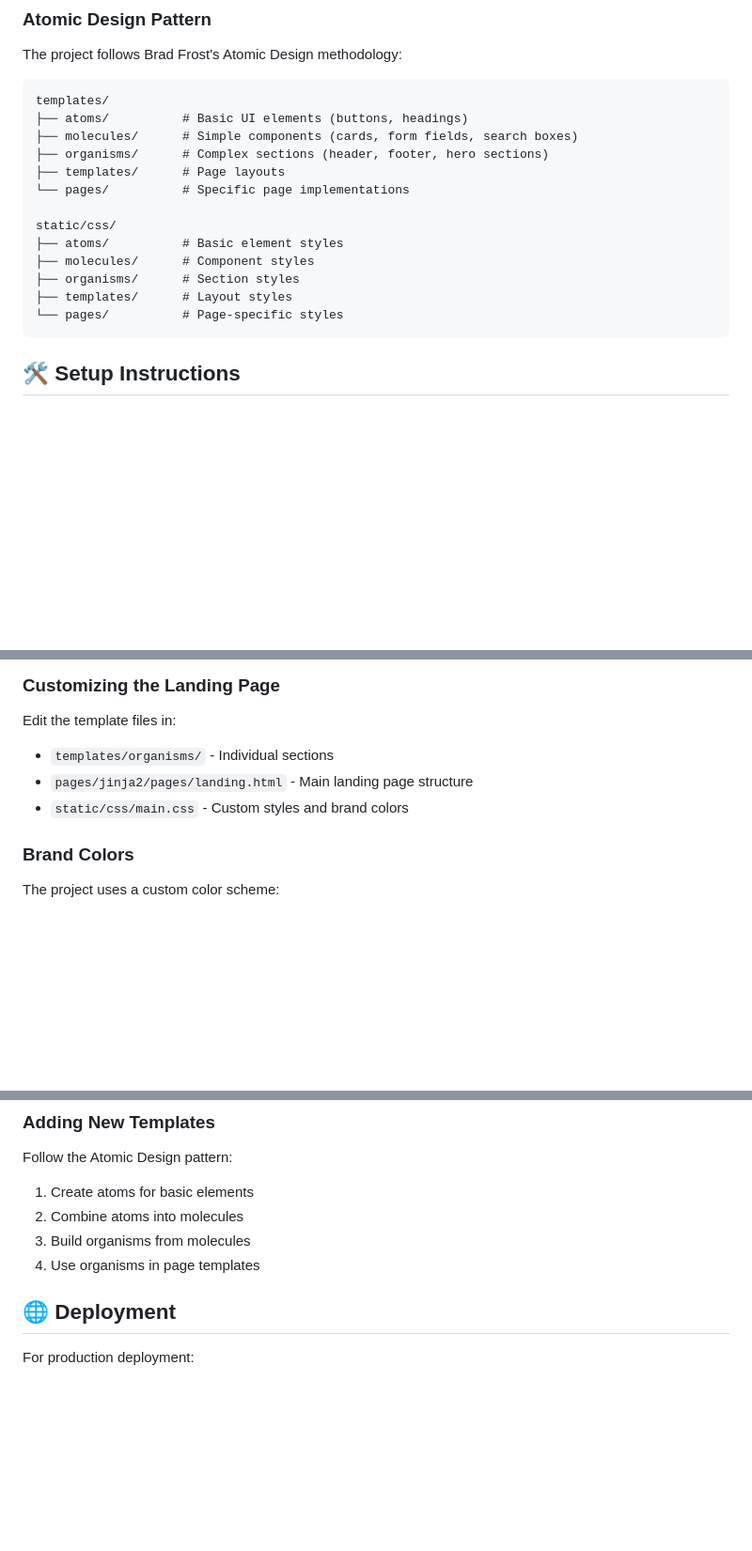
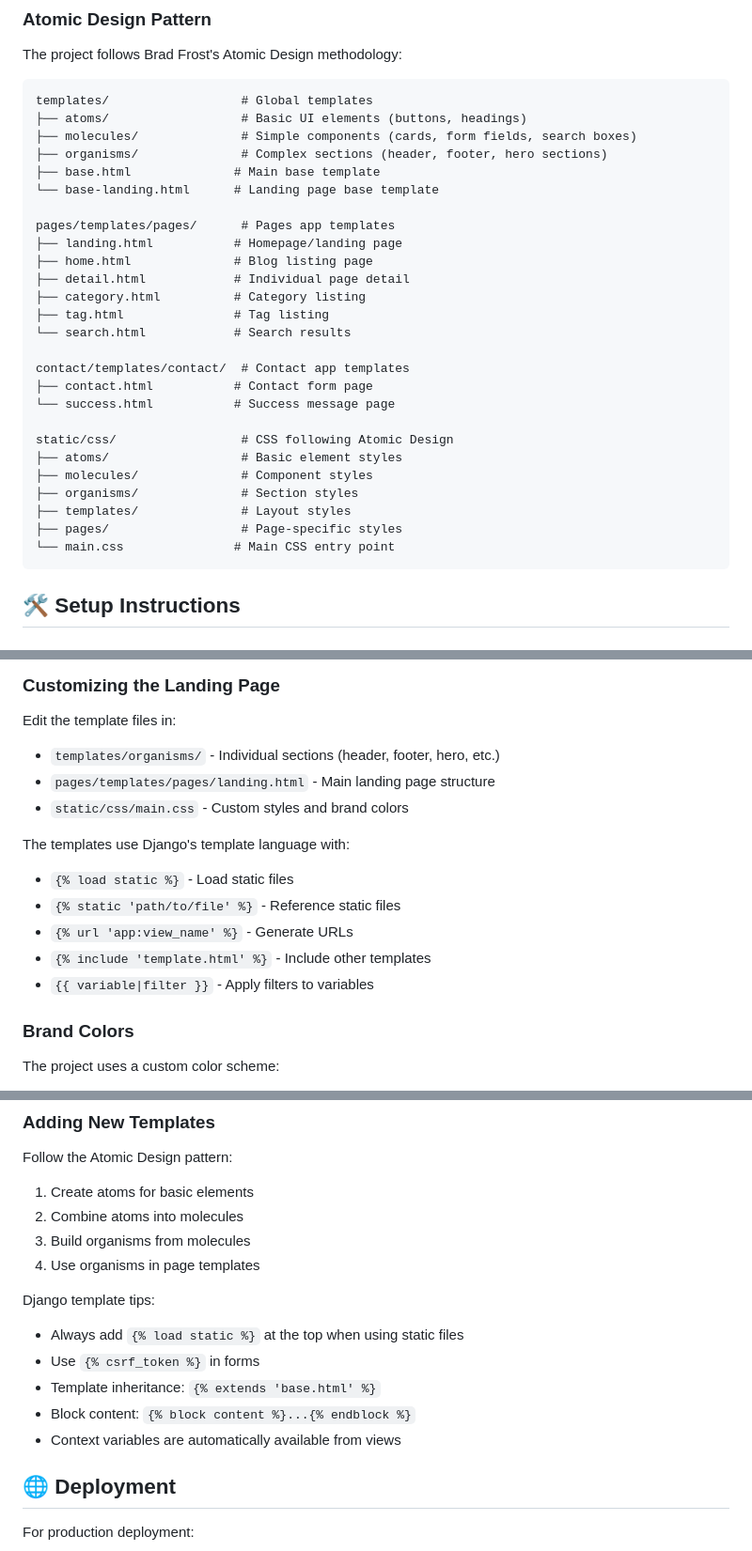
Before and after one commit to sostrowsk/django-simple-cms, a Markdown page: README.md, 3 parts joined by grey strips. Shown at 94% size. Rendered like a GitHub page; blank space fills up the shorter version.

Commit message:
Update README with comprehensive Django template documentation

````diff
--- a/README.md
+++ b/README.md
@@ -47,19 +47,32 @@ The `contact` app handles form submissions:
 The project follows Brad Frost's Atomic Design methodology:
 
 ```
-templates/
-├── atoms/          # Basic UI elements (buttons, headings)
-├── molecules/      # Simple components (cards, form fields, search boxes)
-├── organisms/      # Complex sections (header, footer, hero sections)
-├── templates/      # Page layouts
-└── pages/          # Specific page implementations
+templates/                  # Global templates
+├── atoms/                  # Basic UI elements (buttons, headings)
+├── molecules/              # Simple components (cards, form fields, search boxes)
+├── organisms/              # Complex sections (header, footer, hero sections)
+├── base.html              # Main base template
+└── base-landing.html      # Landing page base template
 
-static/css/
-├── atoms/          # Basic element styles
-├── molecules/      # Component styles
-├── organisms/      # Section styles
-├── templates/      # Layout styles
-└── pages/          # Page-specific styles
+pages/templates/pages/      # Pages app templates
+├── landing.html           # Homepage/landing page
+├── home.html              # Blog listing page
+├── detail.html            # Individual page detail
+├── category.html          # Category listing
+├── tag.html               # Tag listing
+└── search.html            # Search results
+
+contact/templates/contact/  # Contact app templates
+├── contact.html           # Contact form page
+└── success.html           # Success message page
+
+static/css/                 # CSS following Atomic Design
+├── atoms/                  # Basic element styles
+├── molecules/              # Component styles
+├── organisms/              # Section styles
+├── templates/              # Layout styles
+├── pages/                  # Page-specific styles
+└── main.css               # Main CSS entry point
 ```
 
 ## 🛠️ Setup Instructions
@@ -139,9 +152,16 @@ Visit `http://127.0.0.1:8000` to see the landing page.
 ### Customizing the Landing Page
 
 Edit the template files in:
-- `templates/organisms/` - Individual sections
-- `pages/jinja2/pages/landing.html` - Main landing page structure
+- `templates/organisms/` - Individual sections (header, footer, hero, etc.)
+- `pages/templates/pages/landing.html` - Main landing page structure
 - `static/css/main.css` - Custom styles and brand colors
+
+The templates use Django's template language with:
+- `{% load static %}` - Load static files
+- `{% static 'path/to/file' %}` - Reference static files
+- `{% url 'app:view_name' %}` - Generate URLs
+- `{% include 'template.html' %}` - Include other templates
+- `{{ variable|filter }}` - Apply filters to variables
 
 ### Brand Colors
 
@@ -185,6 +205,13 @@ Follow the Atomic Design pattern:
 3. Build organisms from molecules
 4. Use organisms in page templates
 
+Django template tips:
+- Always add `{% load static %}` at the top when using static files
+- Use `{% csrf_token %}` in forms
+- Template inheritance: `{% extends 'base.html' %}`
+- Block content: `{% block content %}...{% endblock %}`
+- Context variables are automatically available from views
+
 ## 🌐 Deployment
 
 For production deployment:
````
